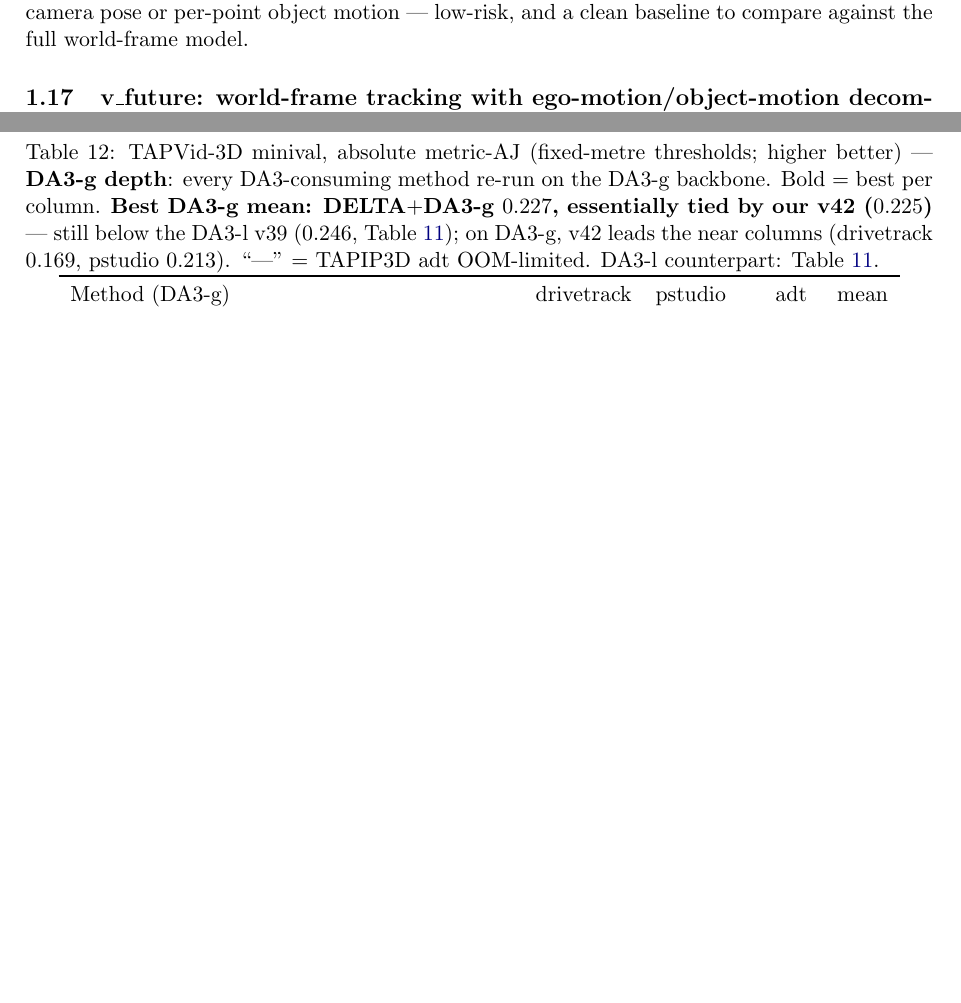
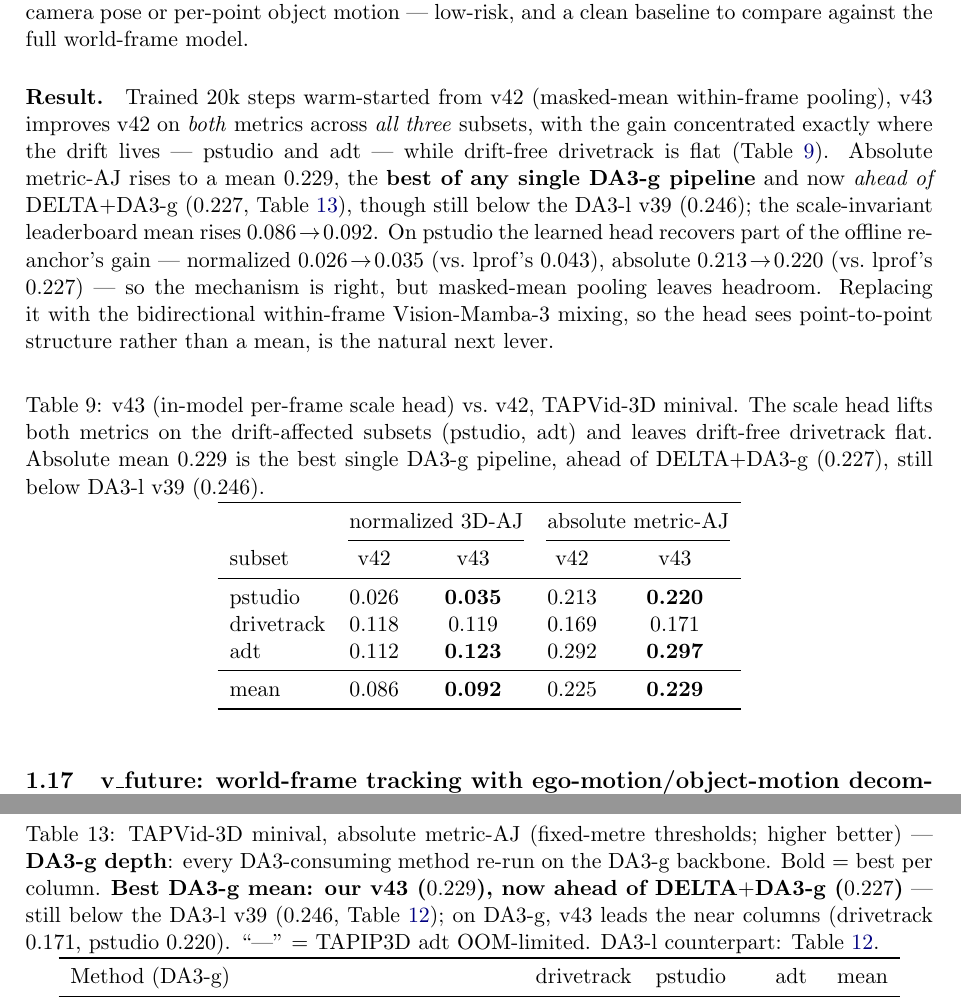
Before and after one commit to MasahiroOgawa/vmamba3-3Dpointtracker, a LaTeX paper (doc/vmamba3_3dpointtrack/vmamba3_3dpointtrack.tex): two parts of pages 15 and 21 of 27 before the commit and two parts of pages 15 and 22 of 28 after it, joined at a grey line, cut so that both start at the same text, the shorter picture padded with empty space. The pictures show the PDF file doc/vmamba3_3dpointtrack/vmamba3_3dpointtrack.pdf that the author committed with the source.

Commit message:
memo: document v43 result (in-model scale head) + add v43 to DA3-g graphs/tables
v43 improves v42 on both metrics across all three subsets (gain on the
drift-affected pstudio/adt, flat on drift-free drivetrack). Absolute metric-AJ
mean 0.229 — best single DA3-g pipeline, now ahead of DELTA+DA3-g (0.227), still
below DA3-l v39 (0.246). Recovers part (not all) of the offline lprof re-anchor.

- sec:v43: drop "in progress", add Result paragraph + tab:v43 (v42 vs v43).
- tab:abs-g / tab:median-g: add v43 rows; v43 takes bold on drivetrack/pstudio/mean
  (absolute); unbold DELTA's mean since v43 overtakes it; update caption.
- plot_6method_comparison.py: add v43 bar; regenerate both DA3-g figures.

Co-Authored-By: Claude Opus 4.8 <noreply@anthropic.com>

```diff
--- a/doc/vmamba3_3dpointtrack/vmamba3_3dpointtrack.tex
+++ b/doc/vmamba3_3dpointtrack/vmamba3_3dpointtrack.tex
@@ -972,6 +972,39 @@ so v43 starts exactly at v42; it warm-starts from v42 and trains on DA3-g depth.
 \emph{minimal} slice of the within-frame machinery of \S\ref{sec:vfuture}: v43 estimates only a per-frame
 global \emph{scale}, not a per-frame camera pose or per-point object motion --- low-risk, and a clean
 baseline to compare against the full world-frame model.
+
+\paragraph{Result.}
+Trained $20$k steps warm-started from v42 (masked-mean within-frame pooling), v43 improves v42 on
+\emph{both} metrics across \emph{all three} subsets, with the gain concentrated exactly where the drift
+lives --- pstudio and adt --- while drift-free drivetrack is flat (Table~\ref{tab:v43}). Absolute metric-AJ
+rises to a mean $0.229$, the \textbf{best of any single DA3-g pipeline} and now \emph{ahead of}
+DELTA$+$DA3-g ($0.227$, Table~\ref{tab:abs-g}), though still below the DA3-l v39 ($0.246$); the
+scale-invariant leaderboard mean rises $0.086\!\to\!0.092$. On pstudio the learned head recovers part of the
+offline re-anchor's gain --- normalized $0.026\!\to\!0.035$ (vs.\ lprof's $0.043$), absolute
+$0.213\!\to\!0.220$ (vs.\ lprof's $0.227$) --- so the mechanism is right, but masked-mean pooling leaves
+headroom. Replacing it with the bidirectional within-frame Vision-Mamba-3 mixing, so the head sees
+point-to-point structure rather than a mean, is the natural next lever.
+
+\begin{table}[h]
+\centering
+\caption{v43 (in-model per-frame scale head) vs.\ v42, TAPVid-3D minival. The scale head lifts both metrics
+on the drift-affected subsets (pstudio, adt) and leaves drift-free drivetrack flat. Absolute mean $0.229$ is
+the best single DA3-g pipeline, ahead of DELTA$+$DA3-g ($0.227$), still below DA3-l v39 ($0.246$).}
+\label{tab:v43}
+\begin{tabular}{lcccc}
+\toprule
+ & \multicolumn{2}{c}{normalized 3D-AJ} & \multicolumn{2}{c}{absolute metric-AJ} \\
+\cmidrule(lr){2-3}\cmidrule(lr){4-5}
+subset & v42 & v43 & v42 & v43 \\
+\midrule
+pstudio    & 0.026 & \textbf{0.035} & 0.213 & \textbf{0.220} \\
+drivetrack & 0.118 & 0.119 & 0.169 & 0.171 \\
+adt        & 0.112 & \textbf{0.123} & 0.292 & \textbf{0.297} \\
+\midrule
+mean       & 0.086 & \textbf{0.092} & 0.225 & \textbf{0.229} \\
+\bottomrule
+\end{tabular}
+\end{table}
 
 \subsection{v\_future: world-frame tracking with ego-motion/object-motion decomposition (proposed)}
 \label{sec:vfuture}
@@ -1317,8 +1351,8 @@ $^{\P}$ TrackCraft3R evaluated on all 150 clips; see Table~\ref{tab:median} foot
 \centering
 \caption{TAPVid-3D minival, absolute metric-AJ (fixed-metre thresholds; higher better) ---
          \textbf{DA3-g depth}: every DA3-consuming method re-run on the DA3-g backbone. Bold = best per
-         column. \textbf{Best DA3-g mean: DELTA$+$DA3-g $0.227$, essentially tied by our v42 ($0.225$)} --- still below the DA3-l v39 ($0.246$,
-         Table~\ref{tab:abs}); on DA3-g, v42 leads the near columns (drivetrack $0.169$, pstudio $0.213$).
+         column. \textbf{Best DA3-g mean: our v43 ($0.229$), now ahead of DELTA$+$DA3-g ($0.227$)} --- still below the DA3-l v39 ($0.246$,
+         Table~\ref{tab:abs}); on DA3-g, v43 leads the near columns (drivetrack $0.171$, pstudio $0.220$).
          ``---'' = TAPIP3D adt OOM-limited. DA3-l counterpart: Table~\ref{tab:abs}.}
 \label{tab:abs-g}
 \begin{tabular}{lrrrr}
```
Also changed, not shown: doc/vmamba3_3dpointtrack/figs/fig1_normalized_aj_da3g.pdf, doc/vmamba3_3dpointtrack/figs/fig1_normalized_aj_da3g.png, doc/vmamba3_3dpointtrack/figs/fig2_absolute_aj_da3g.pdf, doc/vmamba3_3dpointtrack/figs/fig2_absolute_aj_da3g.png, doc/vmamba3_3dpointtrack/vmamba3_3dpointtrack.pdf, doc/vmamba3_3dpointtrack/vmamba3_3dpointtrack.tex (8 more changed lines), 1 other file.
